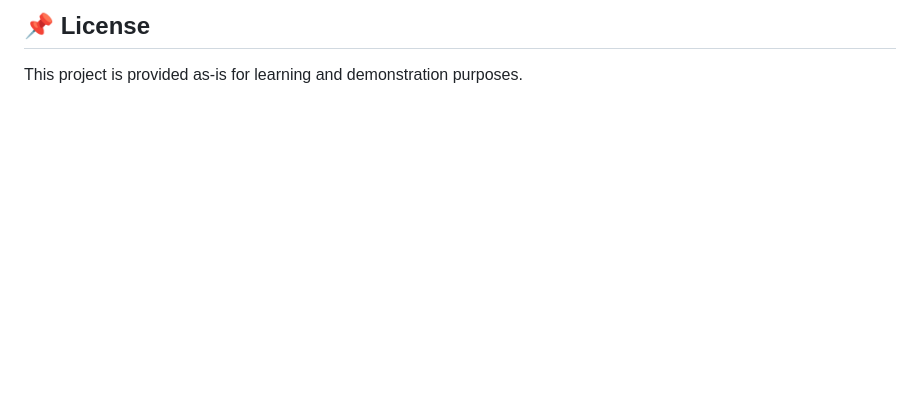
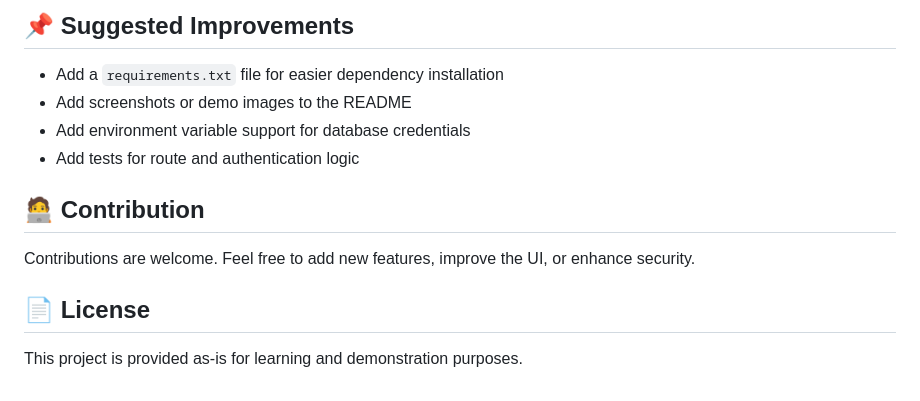
Before and after one commit to yogananda151/Online-Voting-System, a Markdown page: README.md, the part around one of its changes. Rendered like a GitHub page; blank space fills up the shorter version.

```diff
--- a/README.md
+++ b/README.md
@@ -115,4 +154,15 @@ This script creates tables for:
 
-## 📌 License
+## 📌 Suggested Improvements
+
+- Add a `requirements.txt` file for easier dependency installation
+- Add screenshots or demo images to the README
+- Add environment variable support for database credentials
+- Add tests for route and authentication logic
+
+## 🧑‍💻 Contribution
+
+Contributions are welcome. Feel free to add new features, improve the UI, or enhance security.
+
+## 📄 License
 
 This project is provided as-is for learning and demonstration purposes.
```
Also changed, not shown: other parts of README.md (+83 -44 lines).
